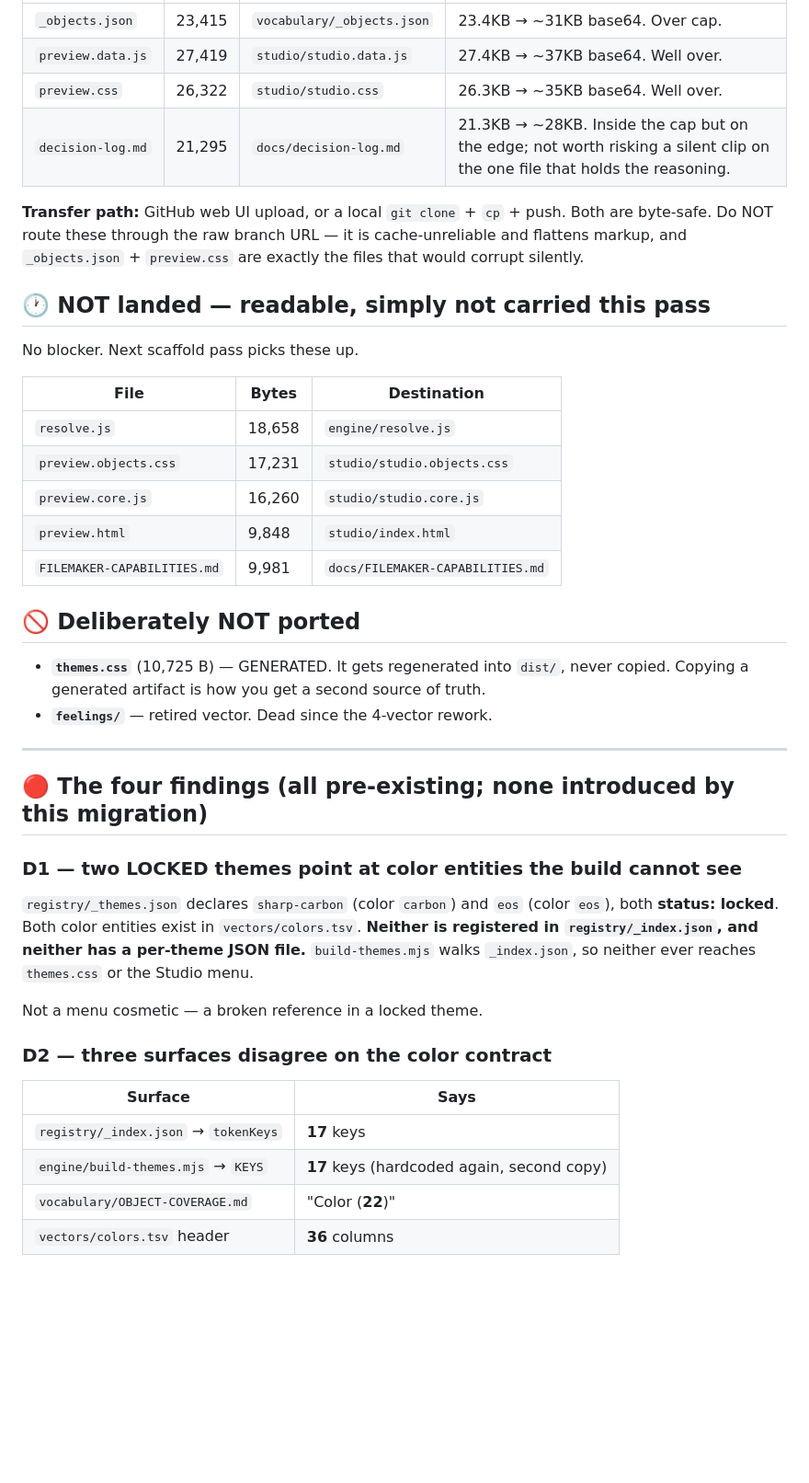
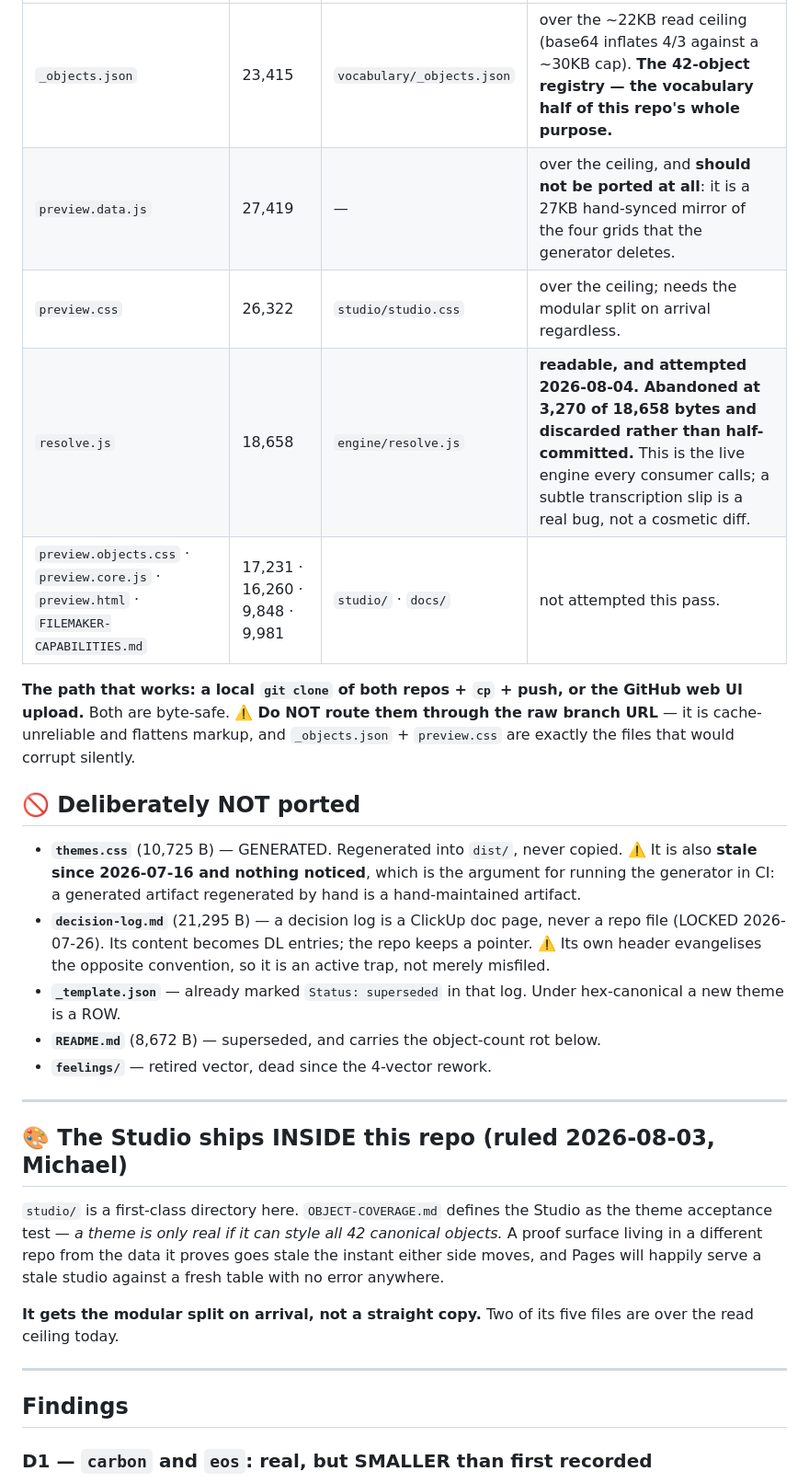
Before and after one commit to mawizorek/maw-themes, a Markdown page: MIGRATION-STATUS.md, the part around one of its changes. Shown at 92% size. GitHub-like rendering; blank space fills up the shorter version.

```diff
--- a/MIGRATION-STATUS.md
+++ b/MIGRATION-STATUS.md
@@ -38,44 +60,43 @@ The blob API base64-encodes, inflating 4/3 against a ~30KB return cap. **Anythin
 |---|---|---|---|
-| `_objects.json` | 23,415 | `vocabulary/_objects.json` | 23.4KB → ~31KB base64. Over cap. |
-| `preview.data.js` | 27,419 | `studio/studio.data.js` | 27.4KB → ~37KB base64. Well over. |
-| `preview.css` | 26,322 | `studio/studio.css` | 26.3KB → ~35KB base64. Well over. |
-| `decision-log.md` | 21,295 | `docs/decision-log.md` | 21.3KB → ~28KB. Inside the cap but on the edge; not worth risking a silent clip on the one file that holds the reasoning. |
+| `_objects.json` | 23,415 | `vocabulary/_objects.json` | over the ~22KB read ceiling (base64 inflates 4/3 against a ~30KB cap). **The 42-object registry — the vocabulary half of this repo's whole purpose.** |
+| `preview.data.js` | 27,419 | — | over the ceiling, and **should not be ported at all**: it is a 27KB hand-synced mirror of the four grids that the generator deletes. |
+| `preview.css` | 26,322 | `studio/studio.css` | over the ceiling; needs the modular split on arrival regardless. |
+| `resolve.js` | 18,658 | `engine/resolve.js` | **readable, and attempted 2026-08-04. Abandoned at 3,270 of 18,658 bytes and discarded rather than half-committed.** This is the live engine every consumer calls; a subtle transcription slip is a real bug, not a cosmetic diff. |
+| `preview.objects.css` · `preview.core.js` · `preview.html` · `FILEMAKER-CAPABILITIES.md` | 17,231 · 16,260 · 9,848 · 9,981 | `studio/` · `docs/` | not attempted this pass. |
 
-**Transfer path:** GitHub web UI upload, or a local `git clone` + `cp` + push. Both are byte-safe. Do NOT route these through the raw branch URL — it is cache-unreliable and flattens markup, and `_objects.json` + `preview.css` are exactly the files that would corrupt silently.
-
-## 🕐 NOT landed — readable, simply not carried this pass
-
-No blocker. Next scaffold pass picks these up.
-
-| File | Bytes | Destination |
-|---|---|---|
-| `resolve.js` | 18,658 | `engine/resolve.js` |
-| `preview.objects.css` | 17,231 | `studio/studio.objects.css` |
-| `preview.core.js` | 16,260 | `studio/studio.core.js` |
-| `preview.html` | 9,848 | `studio/index.html` |
-| `FILEMAKER-CAPABILITIES.md` | 9,981 | `docs/FILEMAKER-CAPABILITIES.md` |
+**The path that works: a local `git clone` of both repos + `cp` + push, or the GitHub web UI upload.**
+Both are byte-safe. ⚠️ **Do NOT route them through the raw branch URL** — it is cache-unreliable and
+flattens markup, and `_objects.json` + `preview.css` are exactly the files that would corrupt
+silently.
 
 ## 🚫 Deliberately NOT ported
 
-- **`themes.css`** (10,725 B) — GENERATED. It gets regenerated into `dist/`, never copied. Copying a generated artifact is how you get a second source of truth.
-- **`feelings/`** — retired vector. Dead since the 4-vector rework.
+- **`themes.css`** (10,725 B) — GENERATED. Regenerated into `dist/`, never copied. ⚠️ It is also
+  **stale since 2026-07-16 and nothing noticed**, which is the argument for running the generator in
+  CI: a generated artifact regenerated by hand is a hand-maintained artifact.
+- **`decision-log.md`** (21,295 B) — a decision log is a ClickUp doc page, never a repo file
+  (LOCKED 2026-07-26). Its content becomes DL entries; the repo keeps a pointer. ⚠️ Its own header
+  evangelises the opposite convention, so it is an active trap, not merely misfiled.
+- **`_template.json`** — already marked `Status: superseded` in that log. Under hex-canonical a new
+  theme is a ROW.
+- **`README.md`** (8,672 B) — superseded, and carries the object-count rot below.
+- **`feelings/`** — retired vector, dead since the 4-vector rework.
 
 ---
 
-## 🔴 The four findings (all pre-existing; none introduced by this migration)
+## 🎨 The Studio ships INSIDE this repo (ruled 2026-08-03, Michael)
 
-### D1 — two LOCKED themes point at color entities the build cannot see
+`studio/` is a first-class directory here. `OBJECT-COVERAGE.md` defines the Studio as the theme
+acceptance test — *a theme is only real if it can style all 42 canonical objects.* A proof surface
+living in a different repo from the data it proves goes stale the instant either side moves, and
+Pages will happily serve a stale studio against a fresh table with no error anywhere.
 
-`registry/_themes.json` declares `sharp-carbon` (color `carbon`) and `eos` (color `eos`), both **status: locked**. Both color entities exist in `vectors/colors.tsv`. **Neither is registered in `registry/_index.json`, and neither has a per-theme JSON file.** `build-themes.mjs` walks `_index.json`, so neither ever reaches `themes.css` or the Studio menu.
+**It gets the modular split on arrival, not a straight copy.** Two of its five files are over the
+read ceiling today.
 
-Not a menu cosmetic — a broken reference in a locked theme.
+---
 
-### D2 — three surfaces disagree on the color contract
+## Findings
 
-| Surface | Says |
-|---|---|
-| `registry/_index.json` → `tokenKeys` | **17** keys |
-| `engine/build-themes.mjs` → `KEYS` | **17** keys (hardcoded again, second copy) |
-| `vocabulary/OBJECT-COVERAGE.md` | "Color (**22**)" |
-| `vectors/colors.tsv` header | **36** columns |
+### D1 — `carbon` and `eos`: real, but SMALLER than first recorded
 
```
Also changed, not shown: other parts of MIGRATION-STATUS.md (+134 -38 lines).
